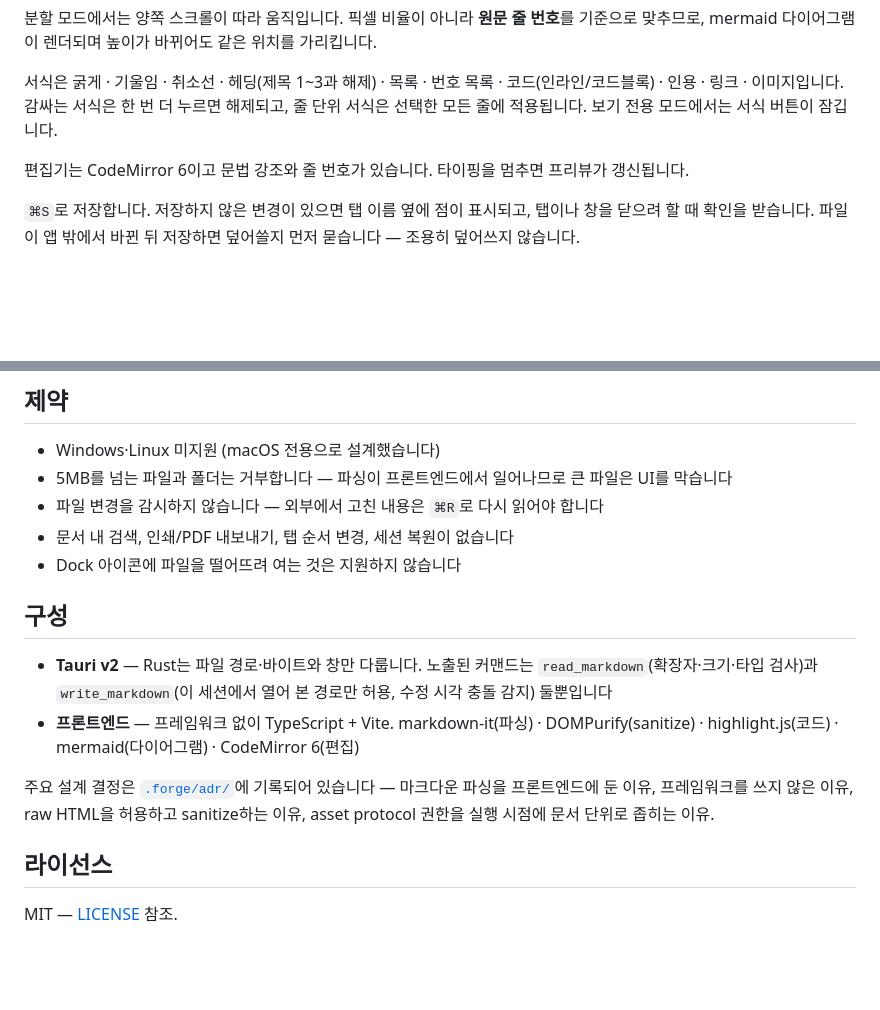
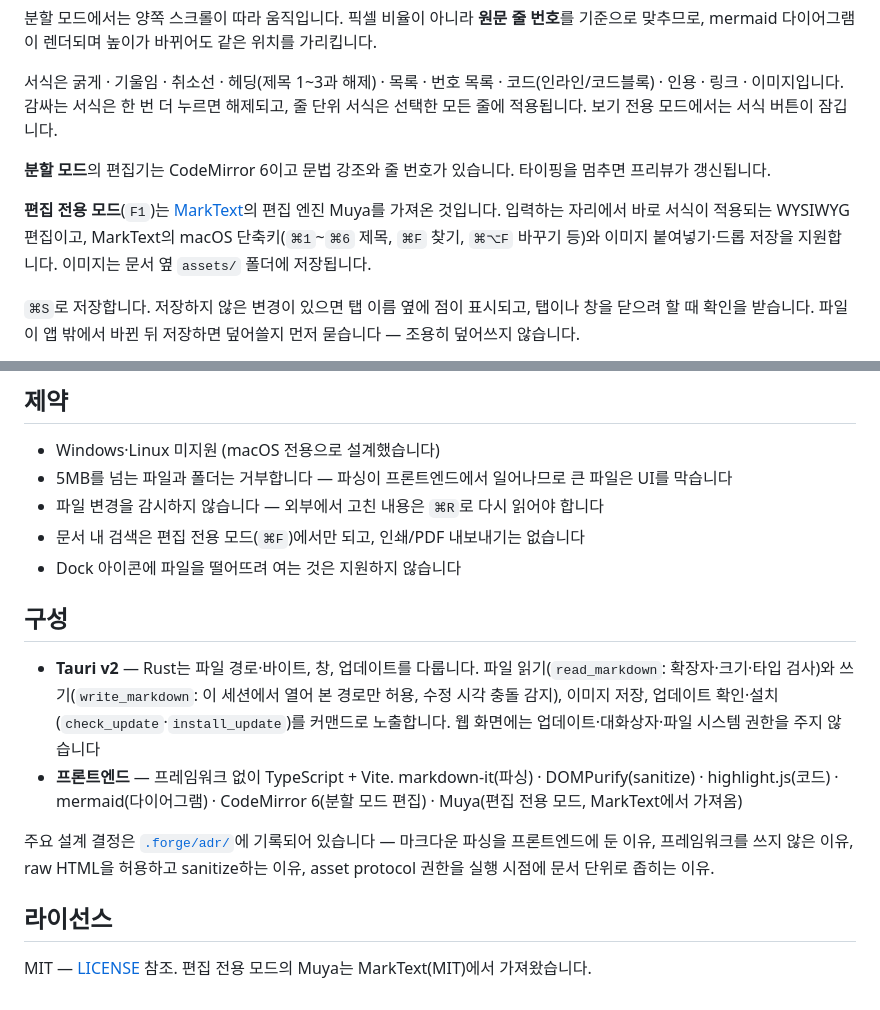
Before and after one commit to gyuha/markview, a Markdown page: README.md, 2 parts joined by grey strips. Rendered like a GitHub page; blank space fills up the shorter version.

```diff
--- a/README.md
+++ b/README.md
@@ -63,7 +90,9 @@ xattr -dr com.apple.quarantine /Applications/markview.app
 
 서식은 굵게 · 기울임 · 취소선 · 헤딩(제목 1~3과 해제) · 목록 · 번호 목록 · 코드(인라인/코드블록) · 인용 · 링크 · 이미지입니다. 감싸는 서식은 한 번 더 누르면 해제되고, 줄 단위 서식은 선택한 모든 줄에 적용됩니다. 보기 전용 모드에서는 서식 버튼이 잠깁니다.
 
-편집기는 CodeMirror 6이고 문법 강조와 줄 번호가 있습니다. 타이핑을 멈추면 프리뷰가 갱신됩니다.
+**분할 모드**의 편집기는 CodeMirror 6이고 문법 강조와 줄 번호가 있습니다. 타이핑을 멈추면 프리뷰가 갱신됩니다.
+
+**편집 전용 모드**(`F1`)는 [MarkText](https://github.com/marktext/marktext)의 편집 엔진 Muya를 가져온 것입니다. 입력하는 자리에서 바로 서식이 적용되는 WYSIWYG 편집이고, MarkText의 macOS 단축키(`⌘1`~`⌘6` 제목, `⌘F` 찾기, `⌘⌥F` 바꾸기 등)와 이미지 붙여넣기·드롭 저장을 지원합니다. 이미지는 문서 옆 `assets/` 폴더에 저장됩니다.
 
 `⌘S`로 저장합니다. 저장하지 않은 변경이 있으면 탭 이름 옆에 점이 표시되고, 탭이나 창을 닫으려 할 때 확인을 받습니다. 파일이 앱 밖에서 바뀐 뒤 저장하면 덮어쓸지 먼저 묻습니다 — 조용히 덮어쓰지 않습니다.
 
@@ -89,16 +118,16 @@ pnpm tauri build --debug --bundles app  # 빠른 .app 번들 (아이콘·파일
 - Windows·Linux 미지원 (macOS 전용으로 설계했습니다)
 - 5MB를 넘는 파일과 폴더는 거부합니다 — 파싱이 프론트엔드에서 일어나므로 큰 파일은 UI를 막습니다
 - 파일 변경을 감시하지 않습니다 — 외부에서 고친 내용은 `⌘R`로 다시 읽어야 합니다
-- 문서 내 검색, 인쇄/PDF 내보내기, 탭 순서 변경, 세션 복원이 없습니다
+- 문서 내 검색은 편집 전용 모드(`⌘F`)에서만 되고, 인쇄/PDF 내보내기는 없습니다
 - Dock 아이콘에 파일을 떨어뜨려 여는 것은 지원하지 않습니다
 
 ## 구성
 
-- **Tauri v2** — Rust는 파일 경로·바이트와 창만 다룹니다. 노출된 커맨드는 `read_markdown`(확장자·크기·타입 검사)과 `write_markdown`(이 세션에서 열어 본 경로만 허용, 수정 시각 충돌 감지) 둘뿐입니다
-- **프론트엔드** — 프레임워크 없이 TypeScript + Vite. markdown-it(파싱) · DOMPurify(sanitize) · highlight.js(코드) · mermaid(다이어그램) · CodeMirror 6(편집)
+- **Tauri v2** — Rust는 파일 경로·바이트, 창, 업데이트를 다룹니다. 파일 읽기(`read_markdown`: 확장자·크기·타입 검사)와 쓰기(`write_markdown`: 이 세션에서 열어 본 경로만 허용, 수정 시각 충돌 감지), 이미지 저장, 업데이트 확인·설치(`check_update`·`install_update`)를 커맨드로 노출합니다. 웹 화면에는 업데이트·대화상자·파일 시스템 권한을 주지 않습니다
+- **프론트엔드** — 프레임워크 없이 TypeScript + Vite. markdown-it(파싱) · DOMPurify(sanitize) · highlight.js(코드) · mermaid(다이어그램) · CodeMirror 6(분할 모드 편집) · Muya(편집 전용 모드, MarkText에서 가져옴)
 
 주요 설계 결정은 [`.forge/adr/`](.forge/adr/)에 기록되어 있습니다 — 마크다운 파싱을 프론트엔드에 둔 이유, 프레임워크를 쓰지 않은 이유, raw HTML을 허용하고 sanitize하는 이유, asset protocol 권한을 실행 시점에 문서 단위로 좁히는 이유.
 
 ## 라이선스
 
-MIT — [LICENSE](LICENSE) 참조.
+MIT — [LICENSE](LICENSE) 참조. 편집 전용 모드의 Muya는 MarkText(MIT)에서 가져왔습니다.
```
Also changed, not shown: other parts of README.md (+30 -3 lines).
